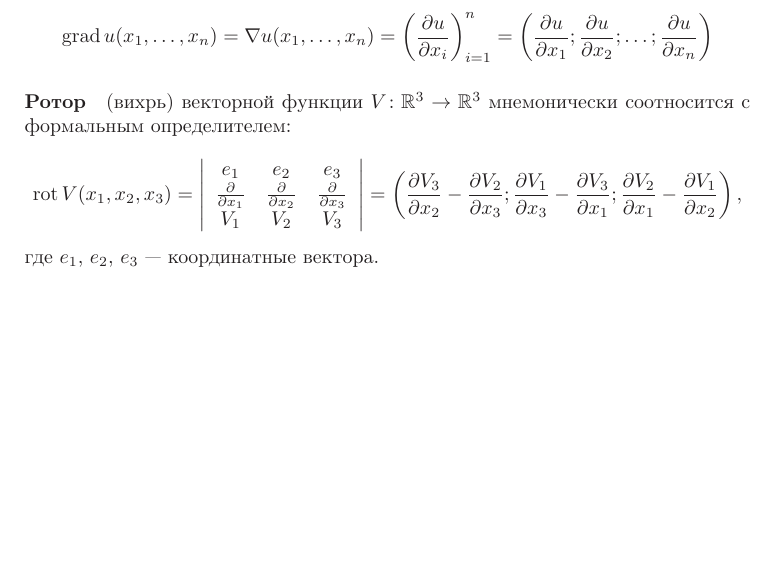
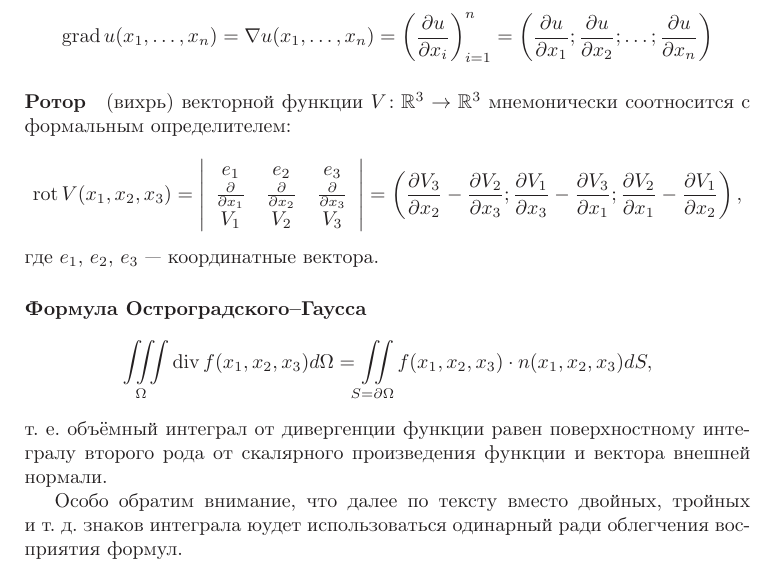
Before and after one commit to nickkolok/mmpp-met, a LaTeX book (mmpp-met.tex, which reads matan-reminder.tex): part of page 1 of 3, cut so that both start at the same text, the shorter picture padded with empty space. Compiled offline with LaTeX, dvips and Ghostscript.

Commit message:
Формула Остроградского-Гаусса

```diff
--- a/matan-reminder.tex
+++ b/matan-reminder.tex
@@ -38,3 +38,14 @@ $$
 	\right),
 $$
 где $e_1$, $e_2$, $e_3$ --- координатные вектора.
+
+\paragraph{Формула Остроградского--Гаусса}
+$$
+	\iiint\limits_{\Omega} \diver f(x_1, x_2, x_3) d\Omega =
+	\iint\limits_{S=\partial\Omega} f(x_1, x_2, x_3) \cdot n(x_1, x_2, x_3) dS,
+$$
+т.~е. объёмный интеграл от дивергенции функции равен
+поверхностному интегралу второго рода от скалярного произведения функции и вектора внешней нормали.
+
+Особо обратим внимание, что далее по тексту вместо двойных, тройных и~т.~д.
+знаков интеграла юудет использоваться одинарный ради облегчения восприятия формул.
```
